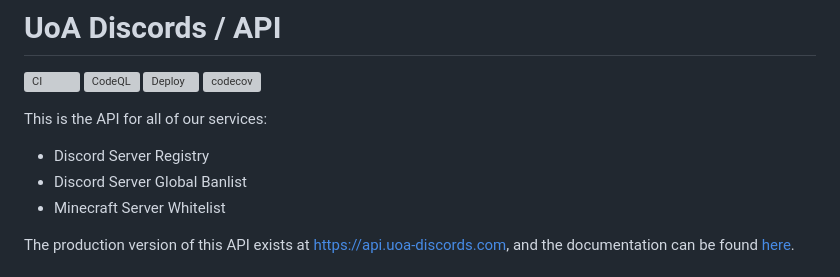
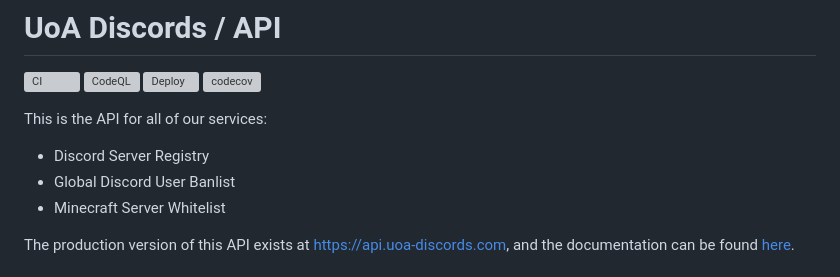
Before and after one commit to UoA-Discords/server-registry-api, a Markdown page: README.md, the part around the change. Drawn GitHub-style; grey boxes are pictures that could not be loaded.

```diff
--- a/README.md
+++ b/README.md
@@ -8,7 +8,7 @@
 This is the API for all of our services:
 
 -   Discord Server Registry
--   Discord Server Global Banlist
+-   Global Discord User Banlist
 -   Minecraft Server Whitelist
 
 The production version of this API exists at https://api.uoa-discords.com, and the documentation can be found [here](https://api.uoa-discords.com/api-docs).
```
